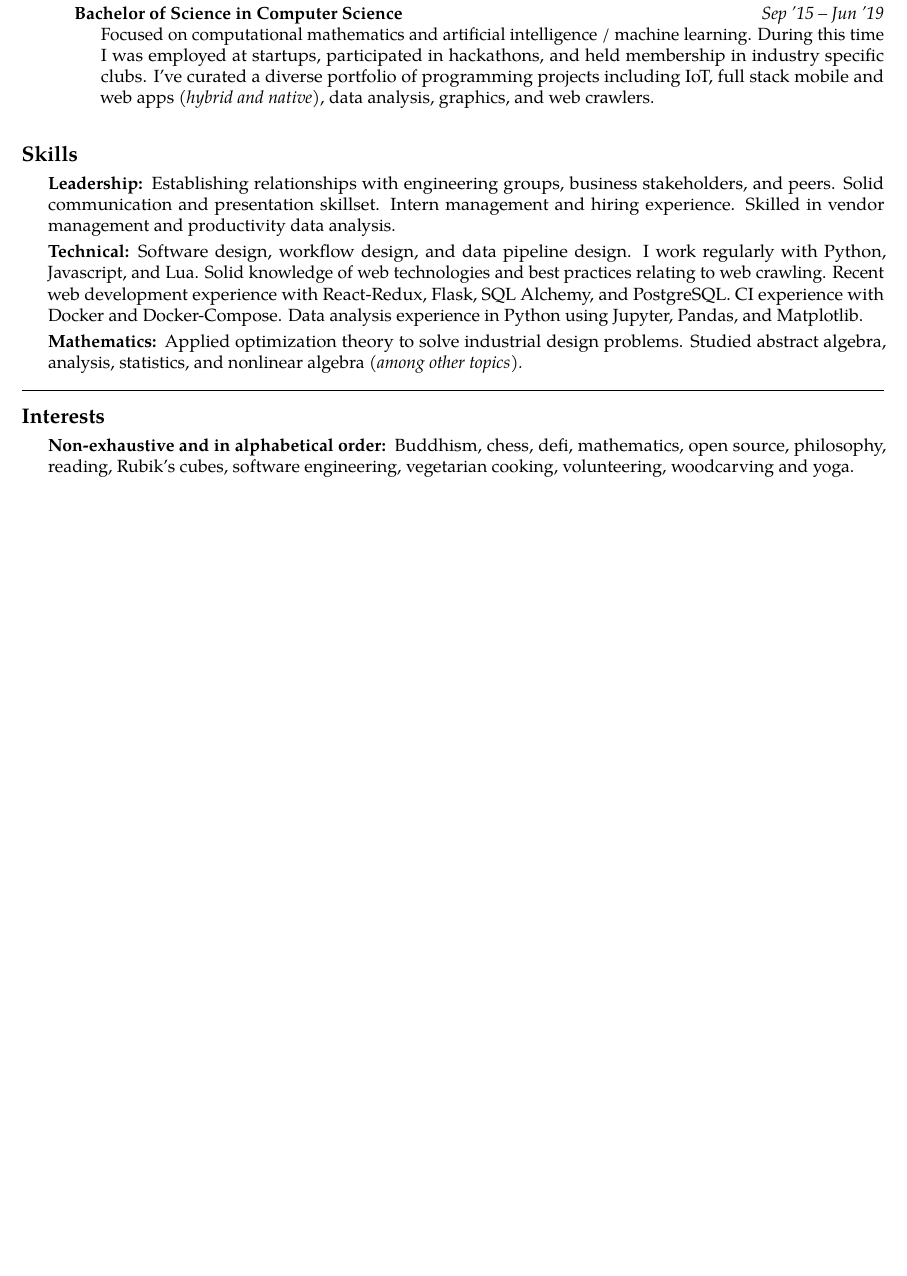
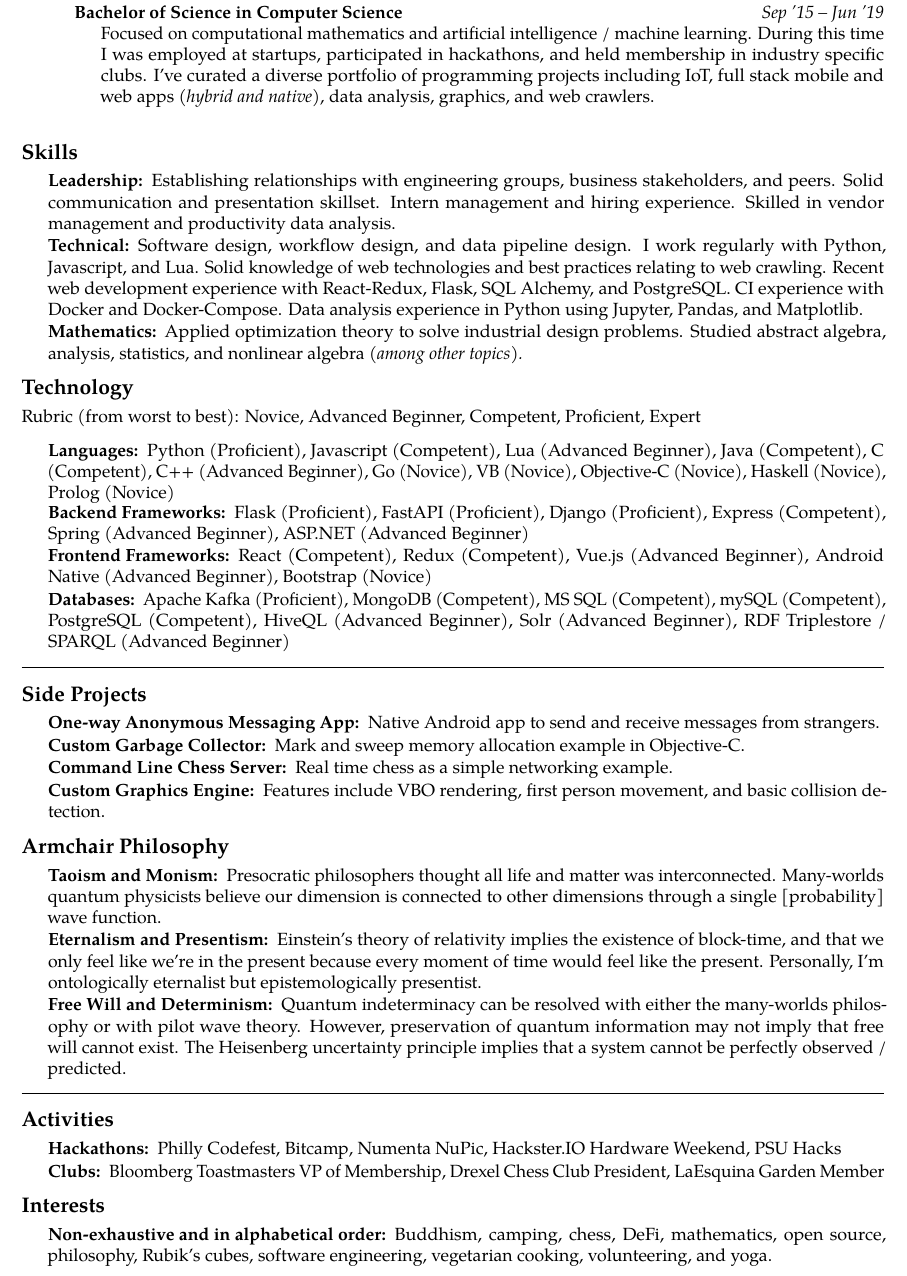
Before and after one commit to beefy/resume, a LaTeX CV (Nate_Schultz_Resume.tex): part of the page before the commit and part of page 2 of 2 after it, cut so that both start at the same text, the shorter picture padded with empty space. Compiled offline with pdfLaTeX.

Commit message:
Update Nate_Schultz_Resume.tex

```diff
--- a/Nate_Schultz_Resume.tex
+++ b/Nate_Schultz_Resume.tex
@@ -142,6 +196,50 @@ I also manage our co-op program, which is an important part of our hiring pipeli
 {Mathematics:}
 {Applied optimization theory to solve industrial design problems. Studied abstract algebra, analysis, statistics, and nonlinear algebra \textit{(among other topics).}}
 
+
+\roottitle{Technology} % Top level section
+Rubric (from worst to best): Novice, Advanced Beginner, Competent, Proficient, Expert
+\inlineheadsection % Special section that has an inline header with a 'hanging' paragraph
+{Languages:}
+{Python (Proficient), Javascript (Competent), Lua (Advanced Beginner), Java (Competent), C# (Competent), C++ (Advanced Beginner), Go (Novice), VB (Novice), Objective-C (Novice), Haskell (Novice), Prolog (Novice)}
+\inlineheadsection % Special section that has an inline header with a 'hanging' paragraph
+{Backend Frameworks:}
+{Flask (Proficient), FastAPI (Proficient), Django (Proficient), Express (Competent), Spring (Advanced Beginner), ASP.NET (Advanced Beginner)}
+\inlineheadsection % Special section that has an inline header with a 'hanging' paragraph
+{Frontend Frameworks:}
+{React (Competent), Redux (Competent), Vue.js (Advanced Beginner), Android Native (Advanced Beginner), Bootstrap (Novice)}
+\inlineheadsection % Special section that has an inline header with a 'hanging' paragraph
+{Databases:}
+{Apache Kafka (Proficient), MongoDB (Competent), MS SQL (Competent), mySQL (Competent), PostgreSQL (Competent), HiveQL (Advanced Beginner), Solr (Advanced Beginner), RDF Triplestore / SPARQL (Advanced Beginner)}
+
+\spacedhrule{1.6em}{-0.4em} % Horizontal rule - the first bracket is whitespace before and the second is after
+
+\roottitle{Side Projects} % Top level section
+\inlineheadsection
+{One-way Anonymous Messaging App:}
+{Native Android app to send and receive messages from strangers.}
+\inlineheadsection
+{Custom Garbage Collector:}
+{Mark and sweep memory allocation example in Objective-C.}
+\inlineheadsection
+{Command Line Chess Server:}
+{Real time chess as a simple networking example.}
+\inlineheadsection
+{Custom Graphics Engine:}
+{ Features include VBO rendering, first person movement, and basic collision detection.}
+
+\roottitle{Armchair Philosophy} % Top level section
+\inlineheadsection
+{Taoism and Monism:}
+{Presocratic philosophers thought all life and matter was interconnected. Many-worlds quantum physicists believe our dimension is connected to other dimensions through a single [probability] wave function.}
+\inlineheadsection
+{Eternalism and Presentism:}
+{Einstein's theory of relativity implies the existence of block-time, and that we only feel like we're in the present because every moment of time would feel like the present. Personally, I'm ontologically eternalist but epistemologically presentist.}
+\inlineheadsection
+{Free Will and Determinism:}
+{Quantum indeterminacy can be resolved with either the many-worlds philosophy or with pilot wave theory. However, preservation of quantum information may not imply that free will cannot exist. The Heisenberg uncertainty principle implies that a system cannot be perfectly observed / predicted.}
+
+
 %------------------------------------------------
 
 \spacedhrule{1.6em}{-0.4em} % Horizontal rule - the first bracket is whitespace before and the second is after
@@ -150,11 +248,20 @@ I also manage our co-op program, which is an important part of our hiring pipeli
 %	INTERESTS SECTION
 %----------------------------------------------------------------------------------------
 
+\roottitle{Activities} % Top level section
+
+\inlineheadsection % Special section that has an inline header with a 'hanging' paragraph
+{Hackathons:}
+{Philly Codefest, Bitcamp, Numenta NuPic, Hackster.IO Hardware Weekend, PSU Hacks}
+\inlineheadsection % Special section that has an inline header with a 'hanging' paragraph
+{Clubs:}
+{Bloomberg Toastmasters VP of Membership, Drexel Chess Club President, LaEsquina Garden Member}
+
 \roottitle{Interests} % Top level section
 
 \inlineheadsection % Special section that has an inline header with a 'hanging' paragraph
 {Non-exhaustive and in alphabetical order:}
-{Buddhism, chess, defi, mathematics, open source, philosophy, reading, Rubik's cubes, software engineering, vegetarian cooking, volunteering, woodcarving and yoga.}
+{Buddhism, camping, chess, DeFi, mathematics, open source, philosophy, Rubik's cubes, software engineering, vegetarian cooking, volunteering, and yoga.}
 
 %----------------------------------------------------------------------------------------
 
```
Also changed, not shown: Nate_Schultz_Resume.tex (70 more changed lines).
